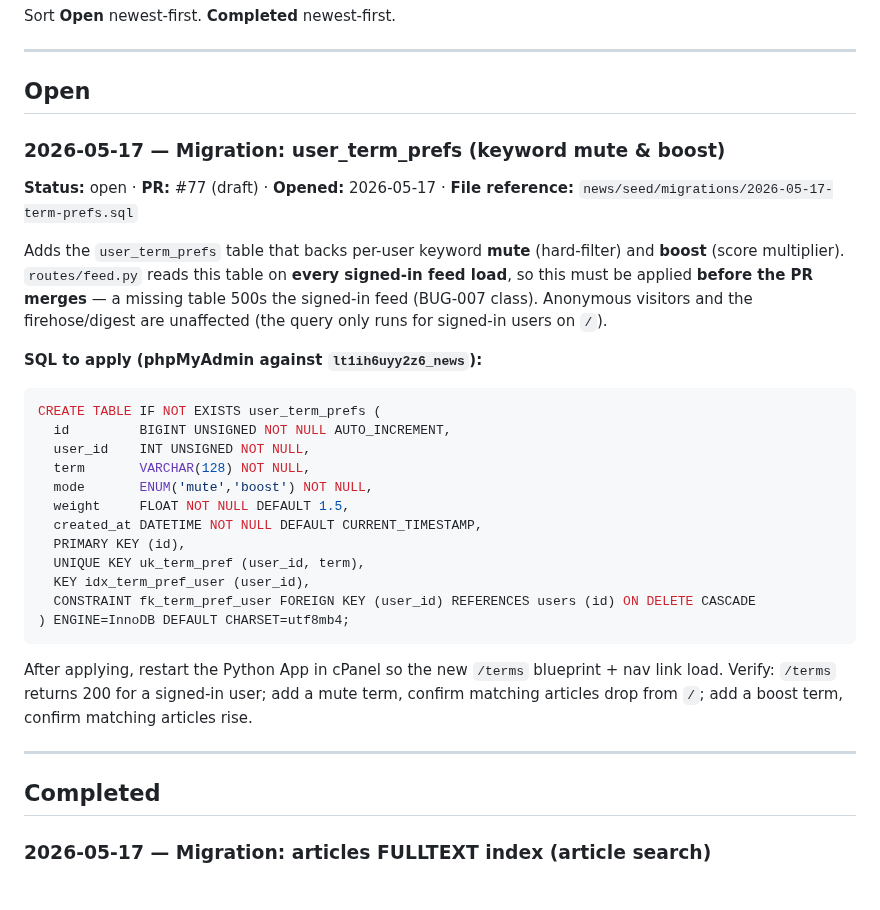
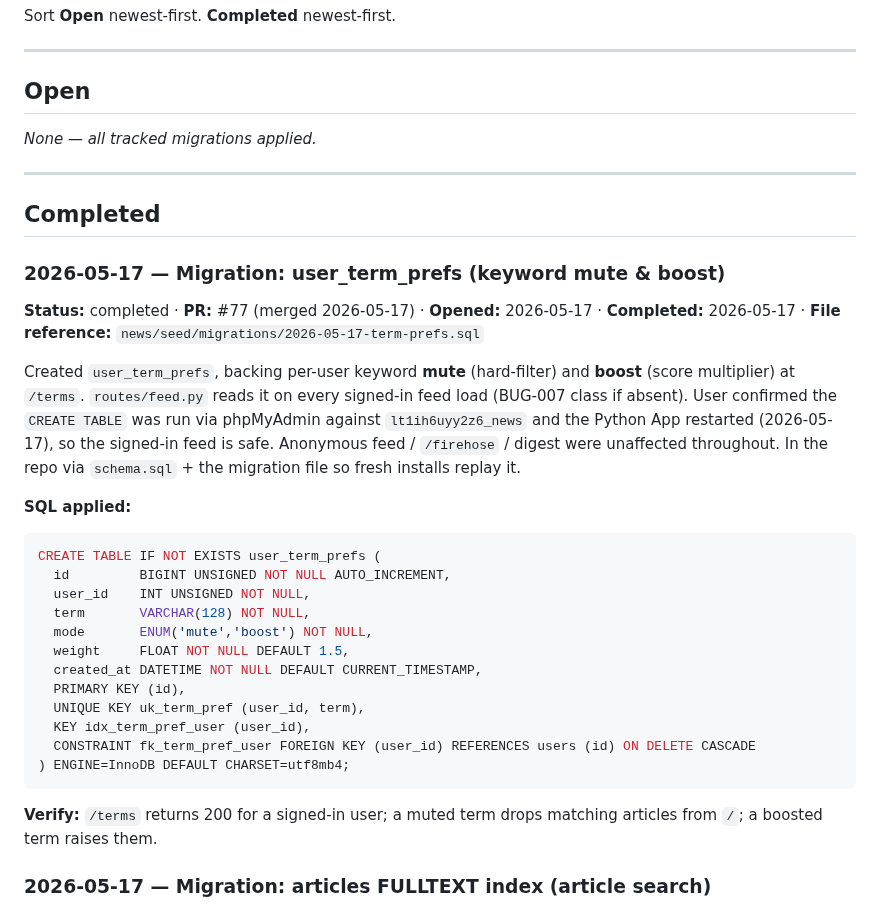
Before and after one commit to mhittle/sauce.ai, a Markdown page: manual-actions.md, the part around the change. Rendered like a GitHub page.

````diff
--- a/manual-actions.md
+++ b/manual-actions.md
@@ -40,18 +40,27 @@ Sort **Open** newest-first. **Completed** newest-first.
 
 ## Open
 
+_None — all tracked migrations applied._
+
+---
+
+## Completed
+
 ### 2026-05-17 — Migration: user_term_prefs (keyword mute & boost)
-**Status:** open · **PR:** #77 (draft) · **Opened:** 2026-05-17 ·
+**Status:** completed · **PR:** #77 (merged 2026-05-17) ·
+**Opened:** 2026-05-17 · **Completed:** 2026-05-17 ·
 **File reference:** `news/seed/migrations/2026-05-17-term-prefs.sql`
 
-Adds the `user_term_prefs` table that backs per-user keyword **mute**
-(hard-filter) and **boost** (score multiplier). `routes/feed.py` reads
-this table on **every signed-in feed load**, so this must be applied
-**before the PR merges** — a missing table 500s the signed-in feed
-(BUG-007 class). Anonymous visitors and the firehose/digest are
-unaffected (the query only runs for signed-in users on `/`).
+Created `user_term_prefs`, backing per-user keyword **mute**
+(hard-filter) and **boost** (score multiplier) at `/terms`.
+`routes/feed.py` reads it on every signed-in feed load (BUG-007 class
+if absent). User confirmed the `CREATE TABLE` was run via phpMyAdmin
+against `lt1ih6uyy2z6_news` and the Python App restarted (2026-05-17),
+so the signed-in feed is safe. Anonymous feed / `/firehose` / digest
+were unaffected throughout. In the repo via `schema.sql` + the
+migration file so fresh installs replay it.
 
-**SQL to apply (phpMyAdmin against `lt1ih6uyy2z6_news`):**
+**SQL applied:**
 
 ```sql
 CREATE TABLE IF NOT EXISTS user_term_prefs (
@@ -68,14 +77,8 @@ CREATE TABLE IF NOT EXISTS user_term_prefs (
 ) ENGINE=InnoDB DEFAULT CHARSET=utf8mb4;
 ```
 
-After applying, restart the Python App in cPanel so the new `/terms`
-blueprint + nav link load. Verify: `/terms` returns 200 for a signed-in
-user; add a mute term, confirm matching articles drop from `/`; add a
-boost term, confirm matching articles rise.
-
----
-
-## Completed
+**Verify:** `/terms` returns 200 for a signed-in user; a muted term
+drops matching articles from `/`; a boosted term raises them.
 
 ### 2026-05-17 — Migration: articles FULLTEXT index (article search)
 **Status:** completed · **PR:** #70 · **Opened:** 2026-05-17 ·
````
Also changed, not shown: engineering-history.md (+6 -5 lines), roadmap.md (+17 -11 lines).
